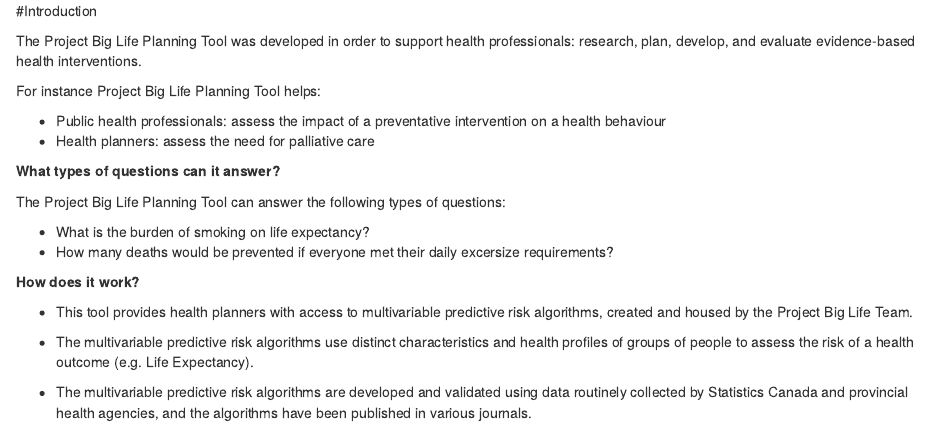
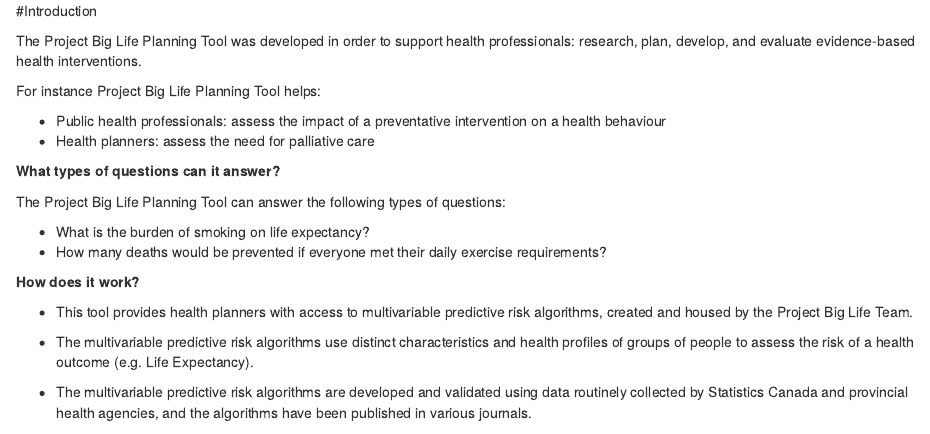
Before and after one commit to Big-Life-Lab/pbl-planning-tool-guide, an R Markdown document (01-intro.Rmd): the page in a window 1100 px wide, from its top. Rendered offline with R 4.5, knitr and Pandoc, with nearby package versions; drawn as R Markdown's standard HTML page in place of the format the file asks for.

Commit message:
Fixed spelling error

```diff
--- a/01-intro.Rmd
+++ b/01-intro.Rmd
@@ -12,7 +12,7 @@
 The Project Big Life Planning Tool can answer the following types of questions:
 
 - What is the burden of smoking on life expectancy?
-- How many deaths would be prevented if everyone met their daily excersize requirements?
+- How many deaths would be prevented if everyone met their daily exercise requirements?
 
 **How does it work?**
 
```
